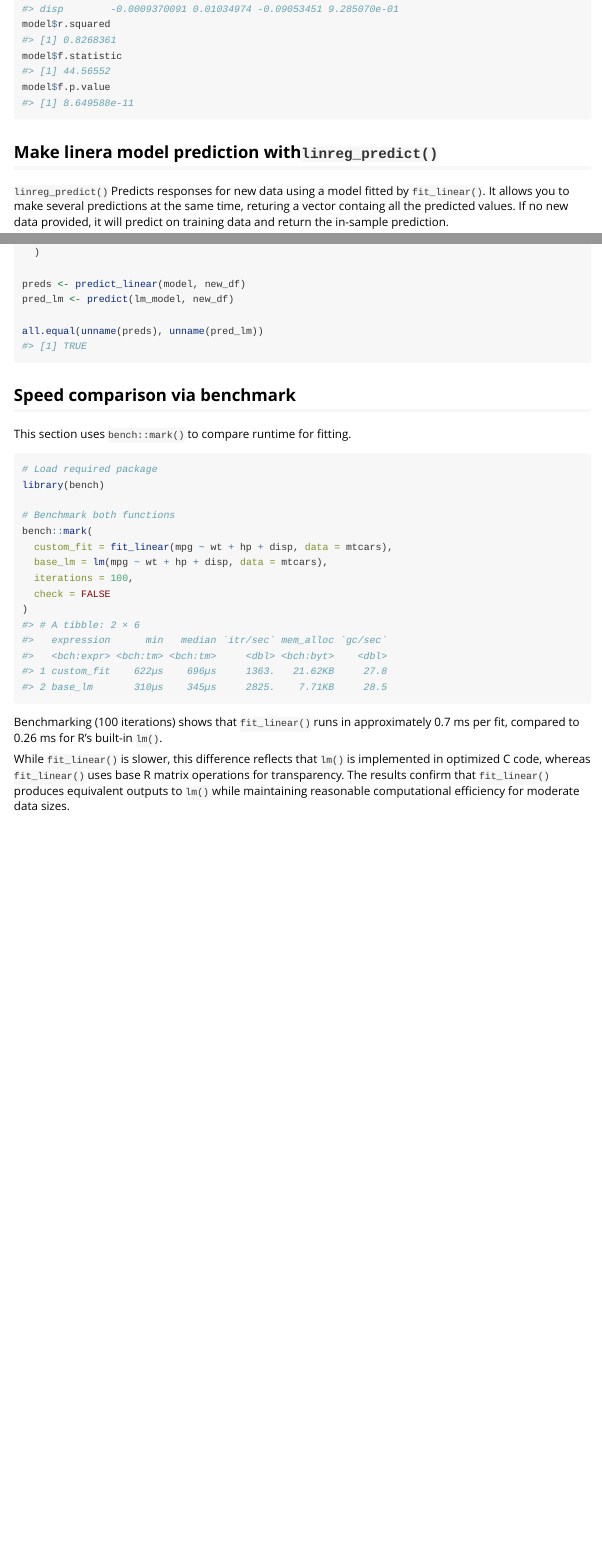
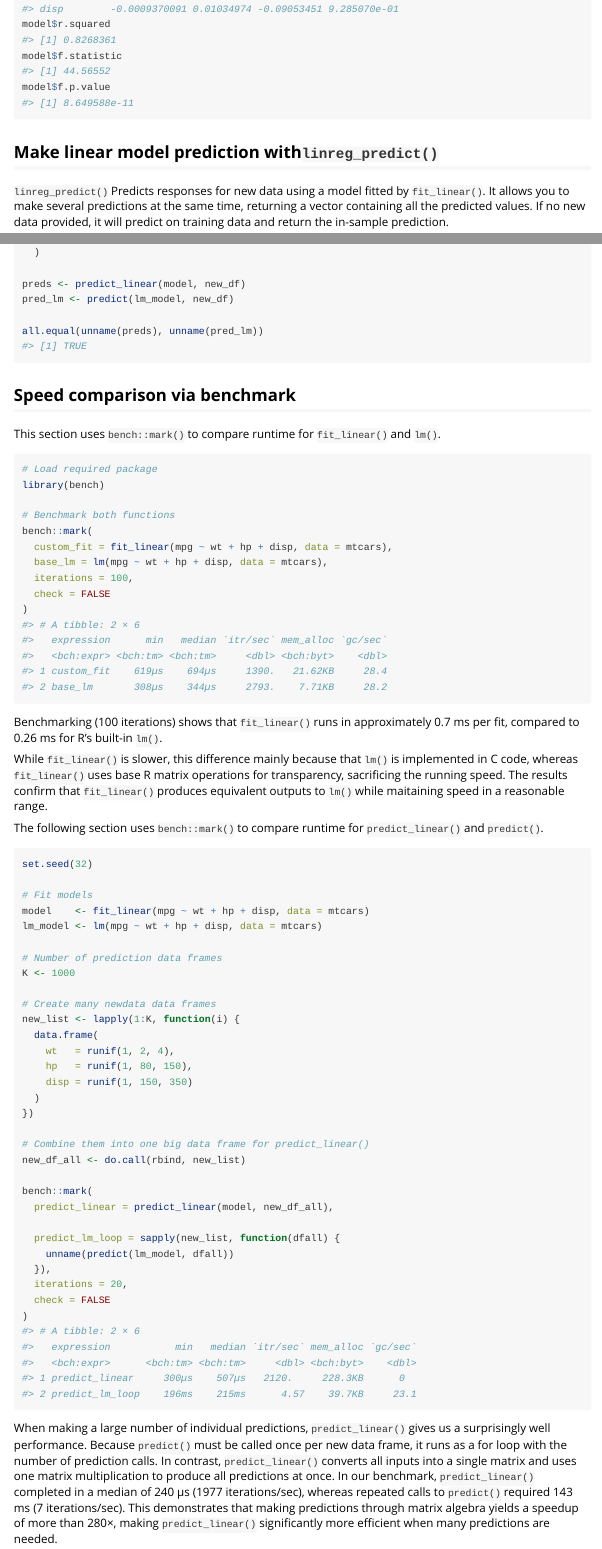
Before and after one commit to xylin03/biostats625, an R Markdown document (vignettes/linreg-vignette.Rmd): the page in a window 1100 px wide, from 1500 px down, and a second part further down, joined at a grey line. Rendered offline with R 4.5, knitr and Pandoc, with nearby package versions.

Commit message:
Finish all the vignette demonstration

````diff
--- a/vignettes/linreg-vignette.Rmd
+++ b/vignettes/linreg-vignette.Rmd
@@ -54,9 +54,9 @@ model$f.statistic
 model$f.p.value
 ```
 
-## Make linera model prediction with`linreg_predict()`
+## Make linear model prediction with`linreg_predict()`
 
-`linreg_predict()` Predicts responses for new data using a model fitted by `fit_linear()`. It allows you to make several predictions at the same time, returing a vector containg all the predicted values. If no new data provided, it will predict on training data and return the in-sample prediction.
+`linreg_predict()` Predicts responses for new data using a model fitted by `fit_linear()`. It allows you to make several predictions at the same time, returning a vector containing all the predicted values. If no new data provided, it will predict on training data and return the in-sample prediction.
 
 For example, we can make prediction on first five rows of `mtcars`.
 
@@ -192,7 +192,7 @@ all.equal(unname(preds), unname(pred_lm))
 
 ## Speed comparison via benchmark
 
-This section uses `bench::mark()` to compare runtime for fitting.
+This section uses `bench::mark()` to compare runtime for `fit_linear()` and `lm()`.
 
 ```{r}
 # Load required package
@@ -209,4 +209,41 @@ bench::mark(
 ```
 Benchmarking (100 iterations) shows that `fit_linear()` runs in approximately 0.7 ms per fit, compared to 0.26 ms for R’s built-in `lm()`.
 
-While `fit_linear()` is slower, this difference reflects that `lm()` is implemented in optimized C code, whereas `fit_linear()` uses base R matrix operations for transparency. The results confirm that `fit_linear()` produces equivalent outputs to `lm()` while maintaining reasonable computational efficiency for moderate data sizes.
+While `fit_linear()` is slower, this difference mainly because that `lm()` is implemented in C code, whereas `fit_linear()` uses base R matrix operations for transparency, sacrificing the running speed. The results confirm that `fit_linear()` produces equivalent outputs to `lm()` while maitaining speed in a reasonable range.
+
+The following section uses `bench::mark()` to compare runtime for `predict_linear()` and `predict()`.
+
+```{r}
+set.seed(32)
+
+# Fit models
+model    <- fit_linear(mpg ~ wt + hp + disp, data = mtcars)
+lm_model <- lm(mpg ~ wt + hp + disp, data = mtcars)
+
+# Number of prediction data frames
+K <- 1000
+
+# Create many newdata data frames
+new_list <- lapply(1:K, function(i) {
+  data.frame(
+    wt   = runif(1, 2, 4),
+    hp   = runif(1, 80, 150),
+    disp = runif(1, 150, 350)
+  )
+})
+
+# Combine them into one big data frame for predict_linear()
+new_df_all <- do.call(rbind, new_list)
+
+bench::mark(
+  predict_linear = predict_linear(model, new_df_all),
+
+  predict_lm_loop = sapply(new_list, function(dfall) {
+    unname(predict(lm_model, dfall))
+  }),
+  iterations = 20,
+  check = FALSE
+)
+```
+
+When making a large number of individual predictions, `predict_linear()` gives us a surprisingly well performance. Because `predict()` must be called once per new data frame, it runs as a for loop with the number of prediction calls. In contrast, `predict_linear()` converts all inputs into a single matrix and uses one matrix multiplication to produce all predictions at once. In our benchmark, `predict_linear()` completed in a median of 240 µs (1977 iterations/sec), whereas repeated calls to `predict()` required 143 ms (7 iterations/sec). This demonstrates that making predictions through matrix algebra yields a speedup of more than 280×, making `predict_linear()` significantly more efficient when many predictions are needed.
````
Also changed, not shown: R/predict_linear.R (+3 -8 lines), vignettes/linreg-vignette.Rmd (2 more changed lines), 1 other file.
